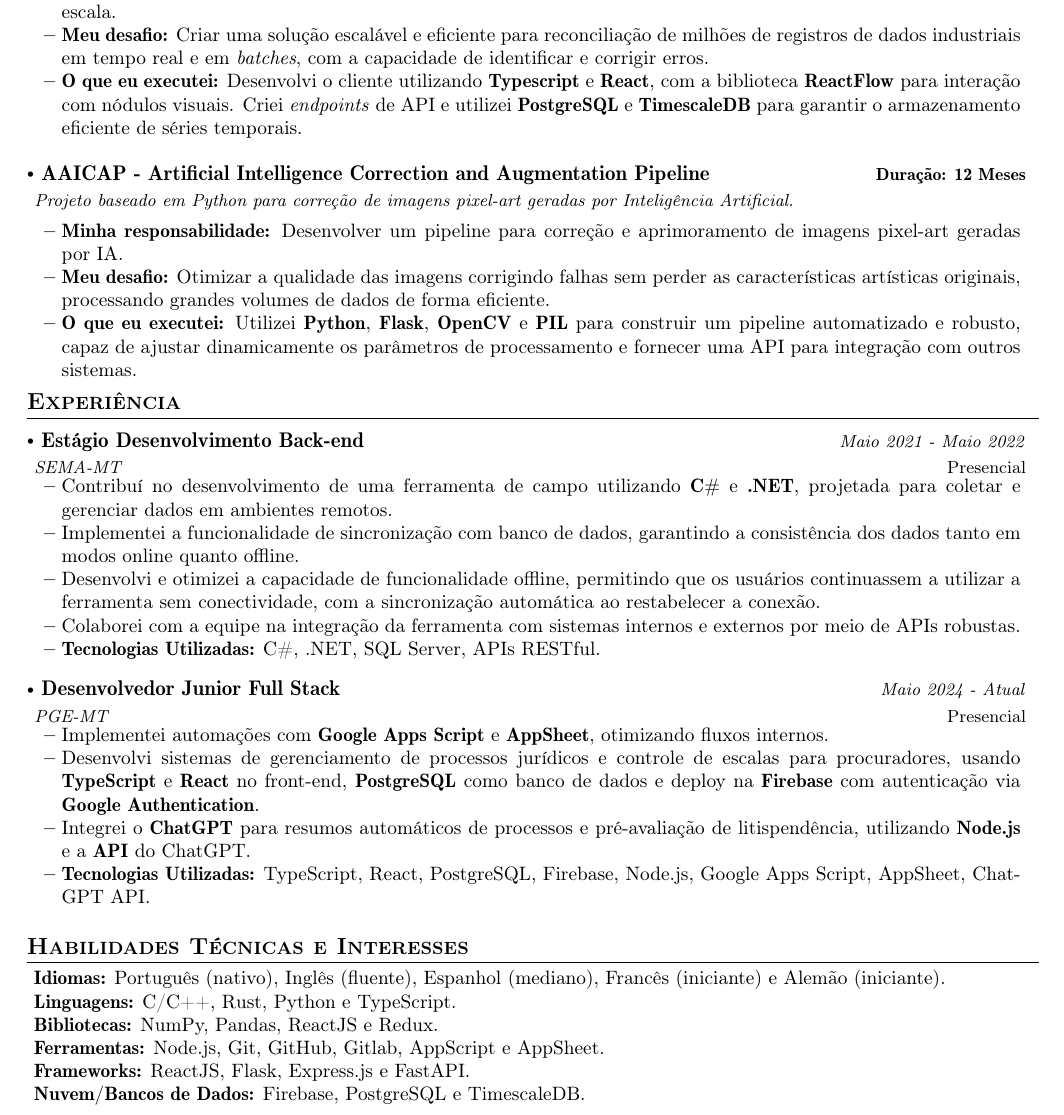
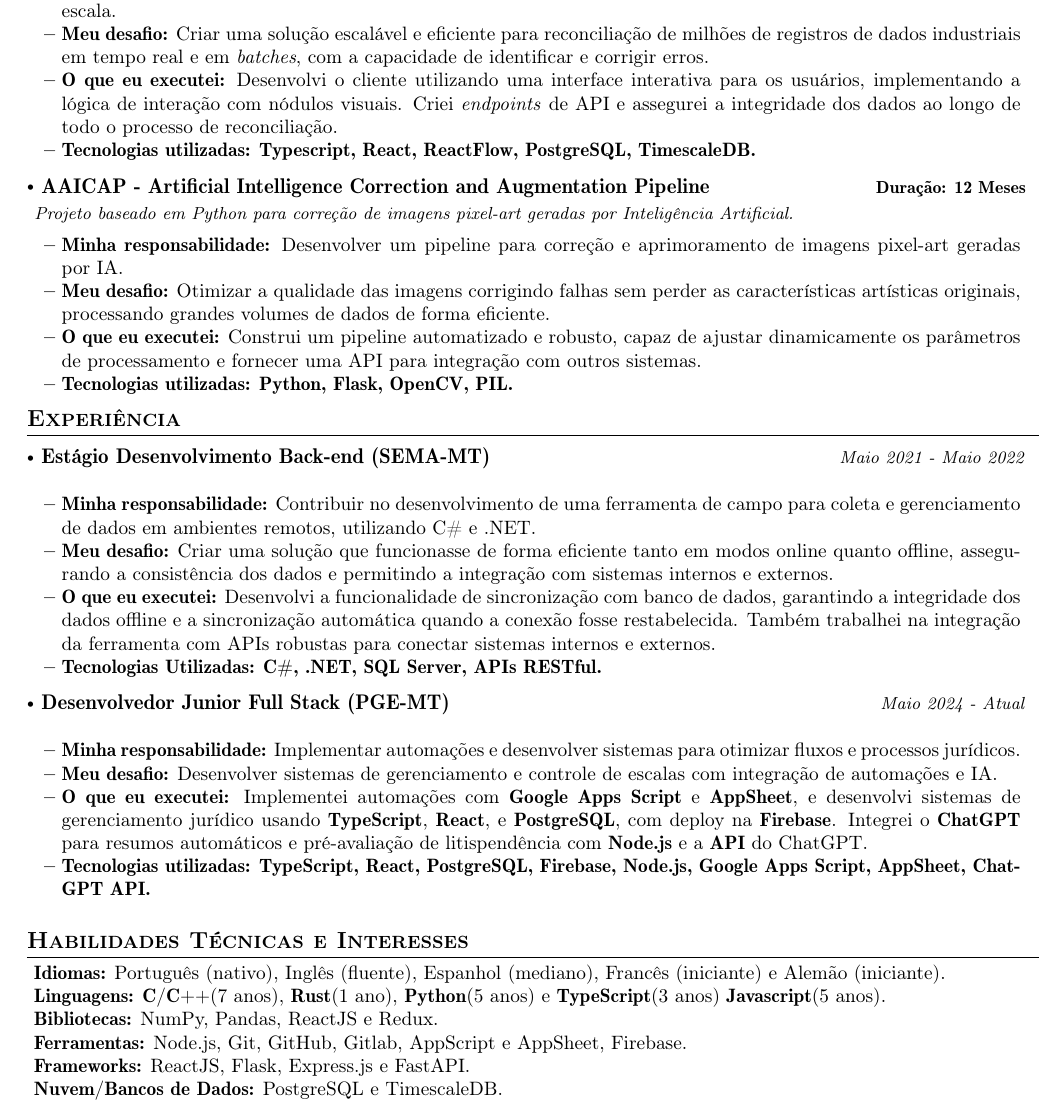
Before and after one commit to notNilton/orion-resume, a LaTeX document (pt-br/main.tex): part of the page, cut so that both start at the same text. Compiled offline with pdfLaTeX.

Commit message:
feat: minor changes

```diff
--- a/pt-br/main.tex
+++ b/pt-br/main.tex
@@ -54,8 +54,11 @@
         \resumeItemListStart
             \item \textbf{Minha responsabilidade:} Desenvolver e implementar um sistema de reconciliação de dados industriais em grande escala.
             \item \textbf{Meu desafio:} Criar uma solução escalável e eficiente para reconciliação de milhões de registros de dados industriais em tempo real e em \textit{batches}, com a capacidade de identificar e corrigir erros.
-      \item \textbf{O que eu executei:} Desenvolvi o cliente utilizando \textbf{Typescript} e \textbf{React}, com a biblioteca \textbf{ReactFlow} para interação com nódulos visuais. Criei \textit{endpoints} de API e utilizei \textbf{PostgreSQL} e \textbf{TimescaleDB} para garantir o armazenamento eficiente de séries temporais.
+            \item \textbf{O que eu executei:} Desenvolvi o cliente utilizando uma interface interativa para os usuários, implementando a lógica de interação com nódulos visuais. Criei \textit{endpoints} de API e assegurei a integridade dos dados ao longo de todo o processo de reconciliação.
+            \item \textbf{Tecnologias utilizadas:} \textbf{Typescript, React, ReactFlow, PostgreSQL, TimescaleDB.}
         \resumeItemListEnd
+
+    \vspace{-2mm}
 
     \resumeProject
       { AAICAP - \textit{Artificial Intelligence Correction and Augmentation Pipeline}}
@@ -65,39 +68,40 @@
         \resumeItemListStart
             \item \textbf{Minha responsabilidade:} Desenvolver um pipeline para correção e aprimoramento de imagens pixel-art geradas por IA.
             \item \textbf{Meu desafio:} Otimizar a qualidade das imagens corrigindo falhas sem perder as características artísticas originais, processando grandes volumes de dados de forma eficiente.
-      \item \textbf{O que eu executei:} Utilizei \textbf{Python}, \textbf{Flask}, \textbf{OpenCV} e \textbf{PIL} para construir um pipeline automatizado e robusto, capaz de ajustar dinamicamente os parâmetros de processamento e fornecer uma API para integração com outros sistemas.
+            \item \textbf{O que eu executei:} Construi um pipeline automatizado e robusto, capaz de ajustar dinamicamente os parâmetros de processamento e fornecer uma API para integração com outros sistemas.
+            \item \textbf{Tecnologias utilizadas:} \textbf{Python, Flask, OpenCV, PIL.}
         \resumeItemListEnd
-
 \resumeSubHeadingListEnd
 \vspace{-8.5mm}
 
 \section{\textbf{Experiência}}
   \resumeSubHeadingListStart
     \resumeSubheading
-      { Estágio Desenvolvimento Back-end}{Presencial}
-      {SEMA-MT}{Maio 2021 - Maio 2022}
+      { Estágio Desenvolvimento Back-end (SEMA-MT)}{}
+      {}{Maio 2021 - Maio 2022}
       \vspace{-2.0mm}
         \resumeItemListStart
-        \item {Contribuí no desenvolvimento de uma ferramenta de campo utilizando \textbf{C\#} e \textbf{.NET}, projetada para coletar e gerenciar dados em ambientes remotos.}
-        \item {Implementei a funcionalidade de sincronização com banco de dados, garantindo a consistência dos dados tanto em modos online quanto offline.}
-        \item {Desenvolvi e otimizei a capacidade de funcionalidade offline, permitindo que os usuários continuassem a utilizar a ferramenta sem conectividade, com a sincronização automática ao restabelecer a conexão.}
-        \item {Colaborei com a equipe na integração da ferramenta com sistemas internos e externos por meio de APIs robustas.}
-        \item {\textbf{Tecnologias Utilizadas:} C\#, .NET, SQL Server, APIs RESTful.}
+          \item \textbf{Minha responsabilidade:} Contribuir no desenvolvimento de uma ferramenta de campo para coleta e gerenciamento de dados em ambientes remotos, utilizando C\# e .NET.
+          \item \textbf{Meu desafio:} Criar uma solução que funcionasse de forma eficiente tanto em modos online quanto offline, assegurando a consistência dos dados e permitindo a integração com sistemas internos e externos.
+          \item \textbf{O que eu executei:} Desenvolvi a funcionalidade de sincronização com banco de dados, garantindo a integridade dos dados offline e a sincronização automática quando a conexão fosse restabelecida. Também trabalhei na integração da ferramenta com APIs robustas para conectar sistemas internos e externos.
+          \item \textbf{Tecnologias Utilizadas:} \textbf{C\#, .NET, SQL Server, APIs RESTful.  }
         \resumeItemListEnd
 
 
-    \vspace{-1.0mm}
+    \vspace{-2mm}
 
         \resumeSubheading
-      { Desenvolvedor Junior Full Stack}{Presencial}
-      {PGE-MT}{Maio 2024 - Atual}
+      { Desenvolvedor Junior Full Stack (PGE-MT)}{}
+      {}{Maio 2024 - Atual}
       \vspace{-2.0mm}
     \resumeItemListStart
-        \item {Implementei automações com \textbf{Google Apps Script} e \textbf{AppSheet}, otimizando fluxos internos.}
-        \item {Desenvolvi sistemas de gerenciamento de processos jurídicos e controle de escalas para procuradores, usando \textbf{TypeScript} e \textbf{React} no front-end, \textbf{PostgreSQL} como banco de dados e deploy na \textbf{Firebase} com autenticação via \textbf{Google Authentication}.}
-        \item {Integrei o \textbf{ChatGPT} para resumos automáticos de processos e pré-avaliação de litispendência, utilizando \textbf{Node.js} e a \textbf{API} do ChatGPT.}
-        \item {\textbf{Tecnologias Utilizadas:} TypeScript, React, PostgreSQL, Firebase, Node.js, Google Apps Script, AppSheet, ChatGPT API.}
+      \item \textbf{Minha responsabilidade:} Implementar automações e desenvolver sistemas para otimizar fluxos e processos jurídicos.
+      \item \textbf{Meu desafio:} Desenvolver sistemas de gerenciamento e controle de escalas com integração de automações e IA.
+      \item \textbf{O que eu executei:} Implementei automações com \textbf{Google Apps Script} e \textbf{AppSheet}, e desenvolvi sistemas de gerenciamento jurídico usando \textbf{TypeScript}, \textbf{React}, e \textbf{PostgreSQL}, com deploy na \textbf{Firebase}. Integrei o \textbf{ChatGPT} para resumos automáticos e pré-avaliação de litispendência com \textbf{Node.js} e a \textbf{API} do ChatGPT.
+      \item \textbf{Tecnologias utilizadas:} \textbf{TypeScript, React, PostgreSQL, Firebase, Node.js, Google Apps Script, AppSheet, ChatGPT API.}
     \resumeItemListEnd
+
+
 
     \vspace{-5.5mm}
   \resumeSubHeadingListEnd
@@ -107,11 +111,11 @@
 \begin{itemize}[leftmargin=0.05in, label={}]
     \small{\item{
      \textbf{Idiomas:}{ Português (nativo), Inglês (fluente), Espanhol (mediano), Francês (iniciante) e Alemão (iniciante).} \\
-     \textbf{Linguagens:}{ C/C++, Rust, Python e TypeScript. } \\
+     \textbf{Linguagens:}{ \textbf{C/C++}(7 anos), \textbf{Rust}(1 ano), \textbf{Python}(5 anos) e \textbf{TypeScript}(3 anos) \textbf{Javascript}(5 anos). } \\
      \textbf{Bibliotecas:}{ NumPy, Pandas, ReactJS e Redux. }\\
-     \textbf{Ferramentas:}{ Node.js, Git, GitHub,  Gitlab, AppScript e AppSheet. } \\
+     \textbf{Ferramentas:}{ Node.js, Git, GitHub,  Gitlab, AppScript e AppSheet, Firebase.} \\
      \textbf{Frameworks:}{ ReactJS, Flask, Express.js e FastAPI. } \\
-     \textbf{Nuvem/Bancos de Dados:}{ Firebase, PostgreSQL e TimescaleDB. } \\
+     \textbf{Nuvem/Bancos de Dados:}{ PostgreSQL e TimescaleDB. } \\
     }}
 \end{itemize}
 
```
Lines whose indentation alone changed are shown as unchanged.
